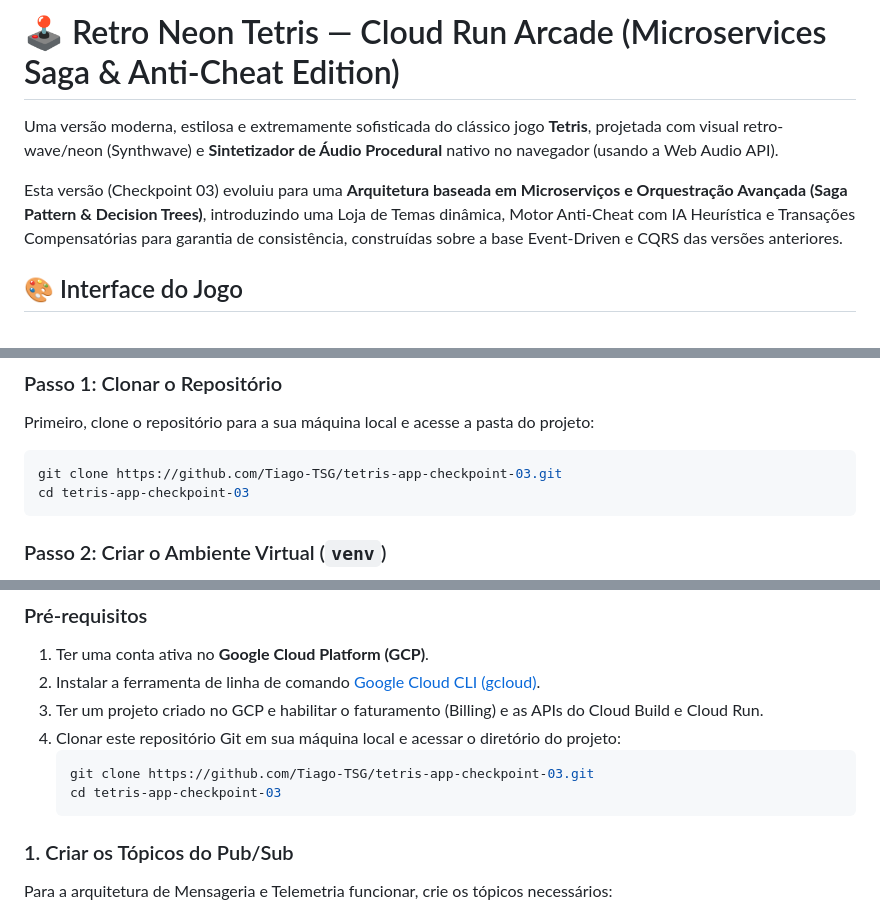
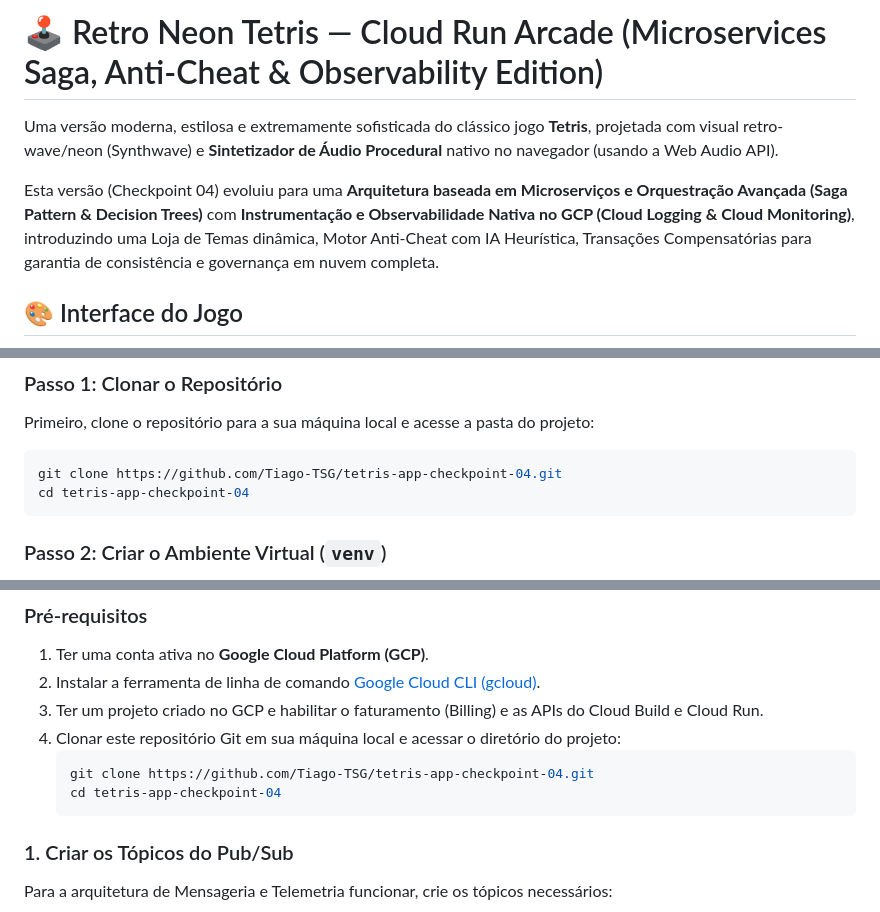
Before and after one commit to Tiago-TSG/tetris-app, a Markdown page: README.md, 3 parts joined by grey strips. GitHub-like rendering.

````diff
--- a/README.md
+++ b/README.md
@@ -1,8 +1,8 @@
-# 🕹️ Retro Neon Tetris — Cloud Run Arcade (Microservices Saga & Anti-Cheat Edition)
+# 🕹️ Retro Neon Tetris — Cloud Run Arcade (Microservices Saga, Anti-Cheat & Observability Edition)
 
 Uma versão moderna, estilosa e extremamente sofisticada do clássico jogo **Tetris**, projetada com visual retro-wave/neon (Synthwave) e **Sintetizador de Áudio Procedural** nativo no navegador (usando a Web Audio API).
 
-Esta versão (Checkpoint 03) evoluiu para uma **Arquitetura baseada em Microserviços e Orquestração Avançada (Saga Pattern & Decision Trees)**, introduzindo uma Loja de Temas dinâmica, Motor Anti-Cheat com IA Heurística e Transações Compensatórias para garantia de consistência, construídas sobre a base Event-Driven e CQRS das versões anteriores.
+Esta versão (Checkpoint 04) evoluiu para uma **Arquitetura baseada em Microserviços e Orquestração Avançada (Saga Pattern & Decision Trees)** com **Instrumentação e Observabilidade Nativa no GCP (Cloud Logging & Cloud Monitoring)**, introduzindo uma Loja de Temas dinâmica, Motor Anti-Cheat com IA Heurística, Transações Compensatórias para garantia de consistência e governança em nuvem completa.
 
 ## 🎨 Interface do Jogo
 
@@ -87,8 +100,8 @@ Siga os passos abaixo para preparar seu ambiente Python, instalar as dependênci
 Primeiro, clone o repositório para a sua máquina local e acesse a pasta do projeto:
 
 ```bash
-git clone https://github.com/Tiago-TSG/tetris-app-checkpoint-03.git
-cd tetris-app-checkpoint-03
+git clone https://github.com/Tiago-TSG/tetris-app-checkpoint-04.git
+cd tetris-app-checkpoint-04
 ```
 
 ### Passo 2: Criar o Ambiente Virtual (`venv`)
@@ -183,8 +196,8 @@ O **Google Cloud Run** é um serviço totalmente gerenciado do GCP que executa c
 3. Ter um projeto criado no GCP e habilitar o faturamento (Billing) e as APIs do Cloud Build e Cloud Run.
 4. Clonar este repositório Git em sua máquina local e acessar o diretório do projeto:
    ```bash
-   git clone https://github.com/Tiago-TSG/tetris-app-checkpoint-03.git
-   cd tetris-app-checkpoint-03
+   git clone https://github.com/Tiago-TSG/tetris-app-checkpoint-04.git
+   cd tetris-app-checkpoint-04
    ```
 
 ### 1. Criar os Tópicos do Pub/Sub
````
Also changed, not shown: other parts of README.md (+22 -9 lines).
